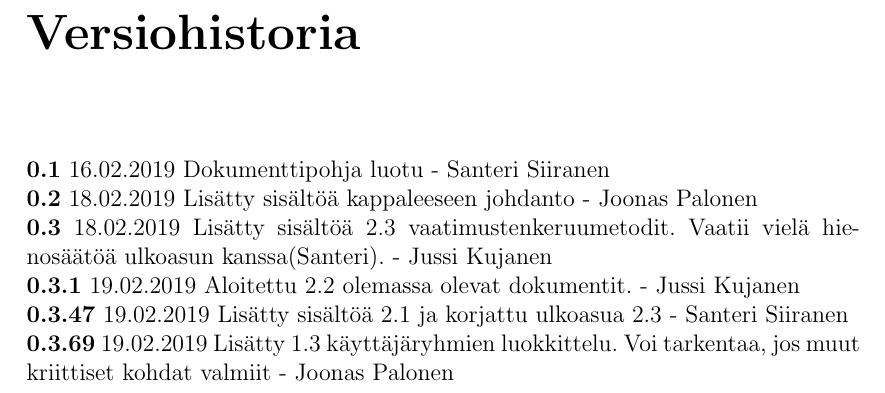
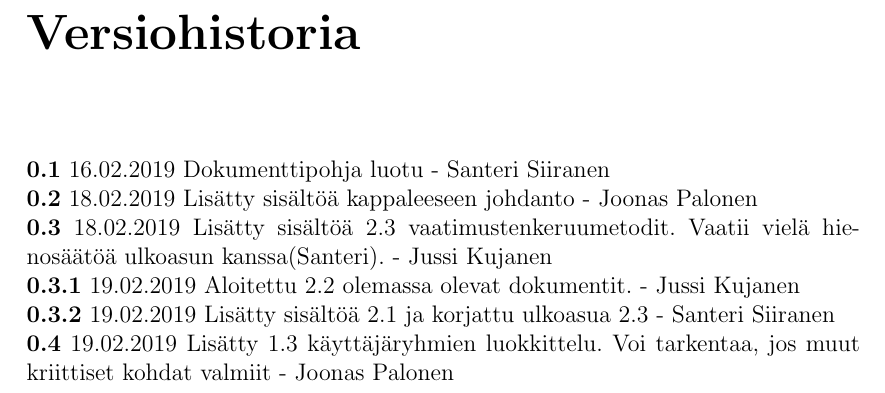
Before and after one commit to siikanen/jotu-2019, a LaTeX document (harjoitustyo/main.tex, which reads harjoitustyo/changelog.tex): part of page 2 of 16, cut so that both start at the same text. Compiled offline with pdfLaTeX.

Commit message:
changed the stupid version numbers to correct ones.

```diff
--- a/harjoitustyo/changelog.tex
+++ b/harjoitustyo/changelog.tex
@@ -9,5 +9,5 @@
 \textbf{0.2} 18.02.2019 Lisätty sisältöä kappaleeseen johdanto - Joonas Palonen \newline
 \textbf{0.3} 18.02.2019 Lisätty sisältöä 2.3 vaatimustenkeruumetodit. Vaatii vielä hienosäätöä ulkoasun kanssa(Santeri). - Jussi Kujanen \newline
 \textbf{0.3.1} 19.02.2019 Aloitettu 2.2 olemassa olevat dokumentit. - Jussi Kujanen \newline
-\textbf{0.3.47} 19.02.2019 Lisätty sisältöä 2.1 ja korjattu ulkoasua 2.3 - Santeri Siiranen \newline
-\textbf{0.3.69} 19.02.2019 Lisätty 1.3 käyttäjäryhmien luokkittelu. Voi tarkentaa, jos muut kriittiset kohdat valmiit - Joonas Palonen \newline
+\textbf{0.3.2} 19.02.2019 Lisätty sisältöä 2.1 ja korjattu ulkoasua 2.3 - Santeri Siiranen \newline
+\textbf{0.4} 19.02.2019 Lisätty 1.3 käyttäjäryhmien luokkittelu. Voi tarkentaa, jos muut kriittiset kohdat valmiit - Joonas Palonen \newline
```
